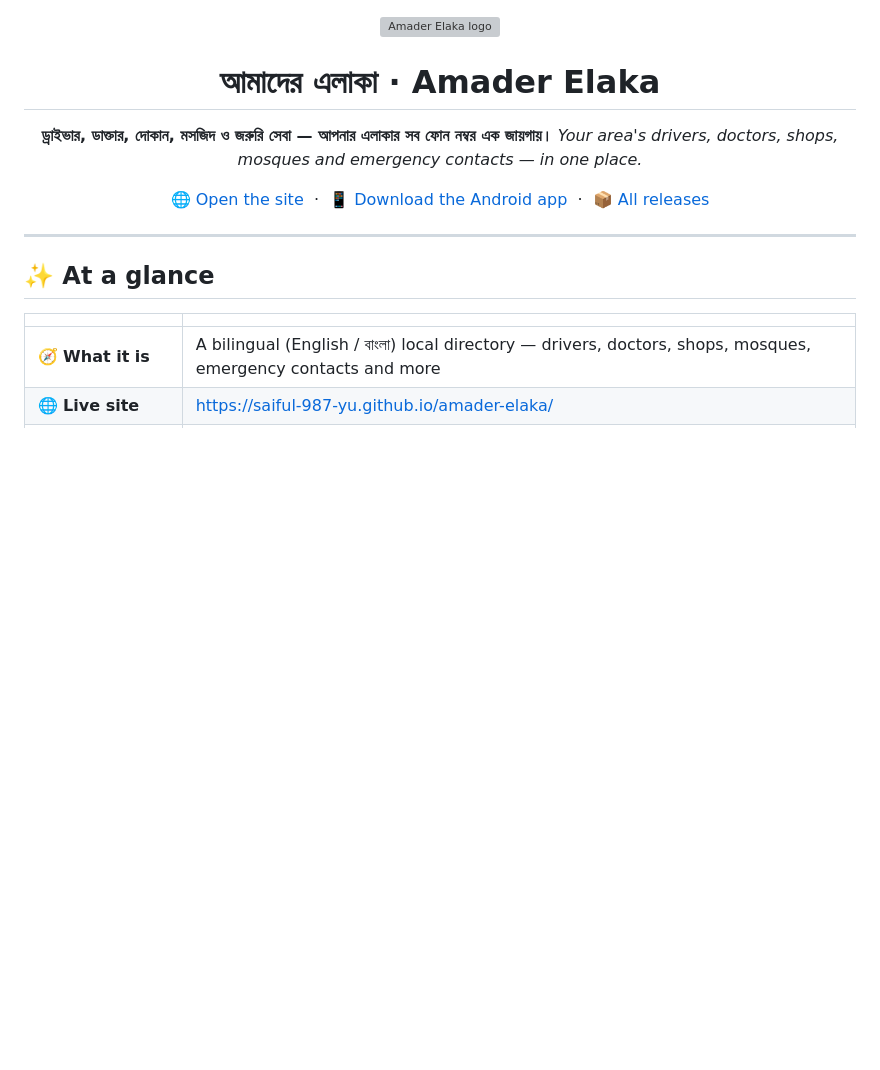
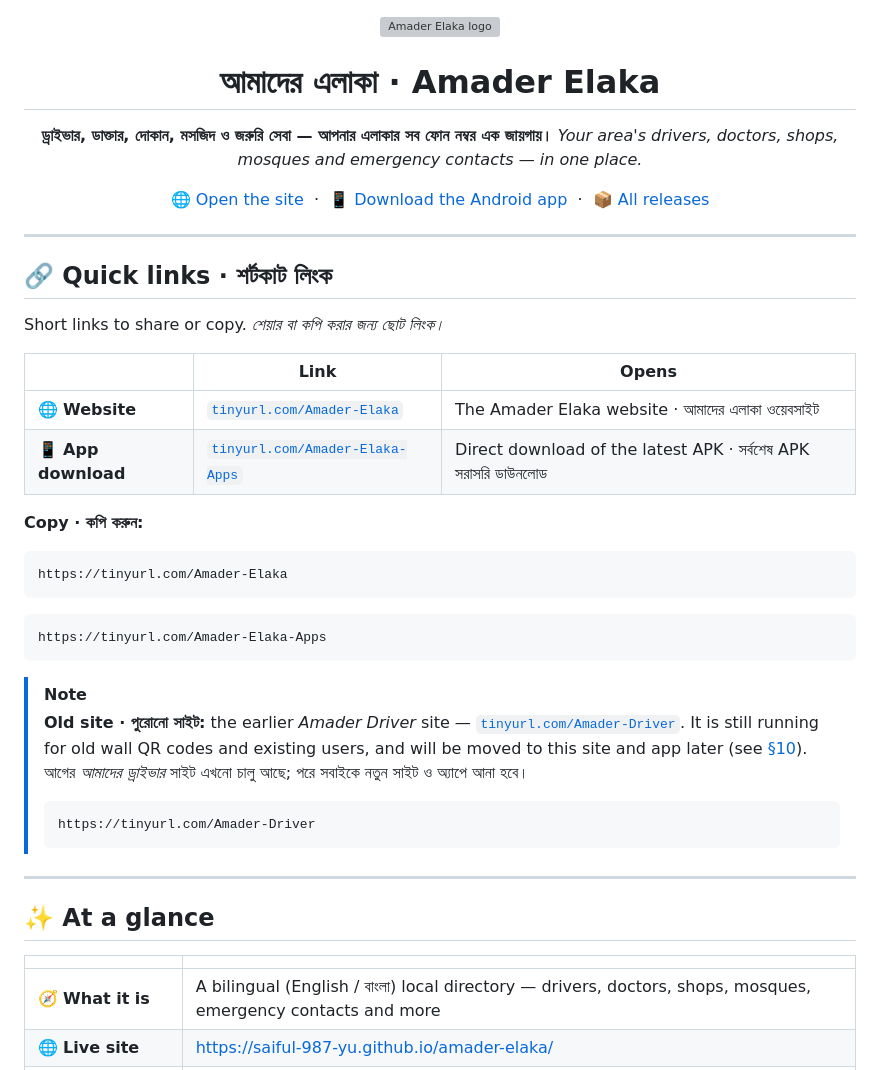
Before and after one commit to saiful-987-yu/amader-elaka, a Markdown page: README.md, the part around the change. Drawn GitHub-style; blank space fills up the shorter version; grey boxes are pictures that could not be loaded.

````diff
--- a/README.md
+++ b/README.md
@@ -10,6 +10,35 @@
 [🌐 Open the site](https://saiful-987-yu.github.io/amader-elaka/) &nbsp;·&nbsp; [📱 Download the Android app](https://github.com/saiful-987-yu/amader-elaka/releases/latest/download/Amader-Elaka.apk) &nbsp;·&nbsp; [📦 All releases](https://github.com/saiful-987-yu/amader-elaka/releases)
 
 </div>
+
+---
+
+## 🔗 Quick links · শর্টকাট লিংক
+
+Short links to share or copy. *শেয়ার বা কপি করার জন্য ছোট লিংক।*
+
+| | Link | Opens |
+|---|---|---|
+| 🌐 **Website** | [`tinyurl.com/Amader-Elaka`](https://tinyurl.com/Amader-Elaka) | The Amader Elaka website · আমাদের এলাকা ওয়েবসাইট |
+| 📱 **App download** | [`tinyurl.com/Amader-Elaka-Apps`](https://tinyurl.com/Amader-Elaka-Apps) | Direct download of the latest APK · সর্বশেষ APK সরাসরি ডাউনলোড |
+
+**Copy · কপি করুন:**
+
+```
+https://tinyurl.com/Amader-Elaka
+```
+
+```
+https://tinyurl.com/Amader-Elaka-Apps
+```
+
+> [!NOTE]
+> **Old site · পুরোনো সাইট:** the earlier *Amader Driver* site — [`tinyurl.com/Amader-Driver`](https://tinyurl.com/Amader-Driver). It is still running for old wall QR codes and existing users, and will be moved to this site and app later (see [§10](#10-roadmap--pending-tasks)).
+> আগের *আমাদের ড্রাইভার* সাইট এখনো চালু আছে; পরে সবাইকে নতুন সাইট ও অ্যাপে আনা হবে।
+>
+> ```
+> https://tinyurl.com/Amader-Driver
+> ```
 
 ---
 
````
